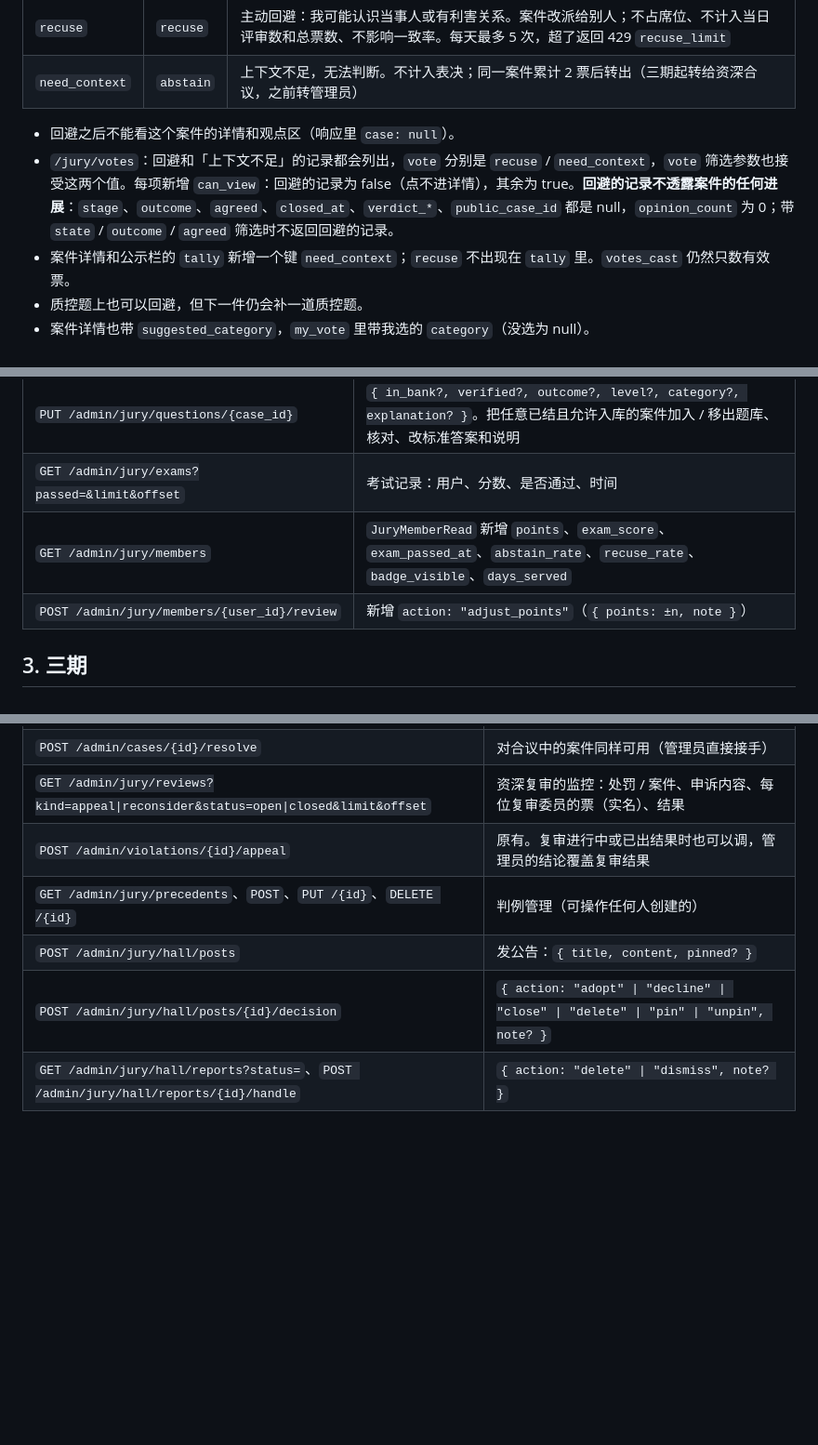
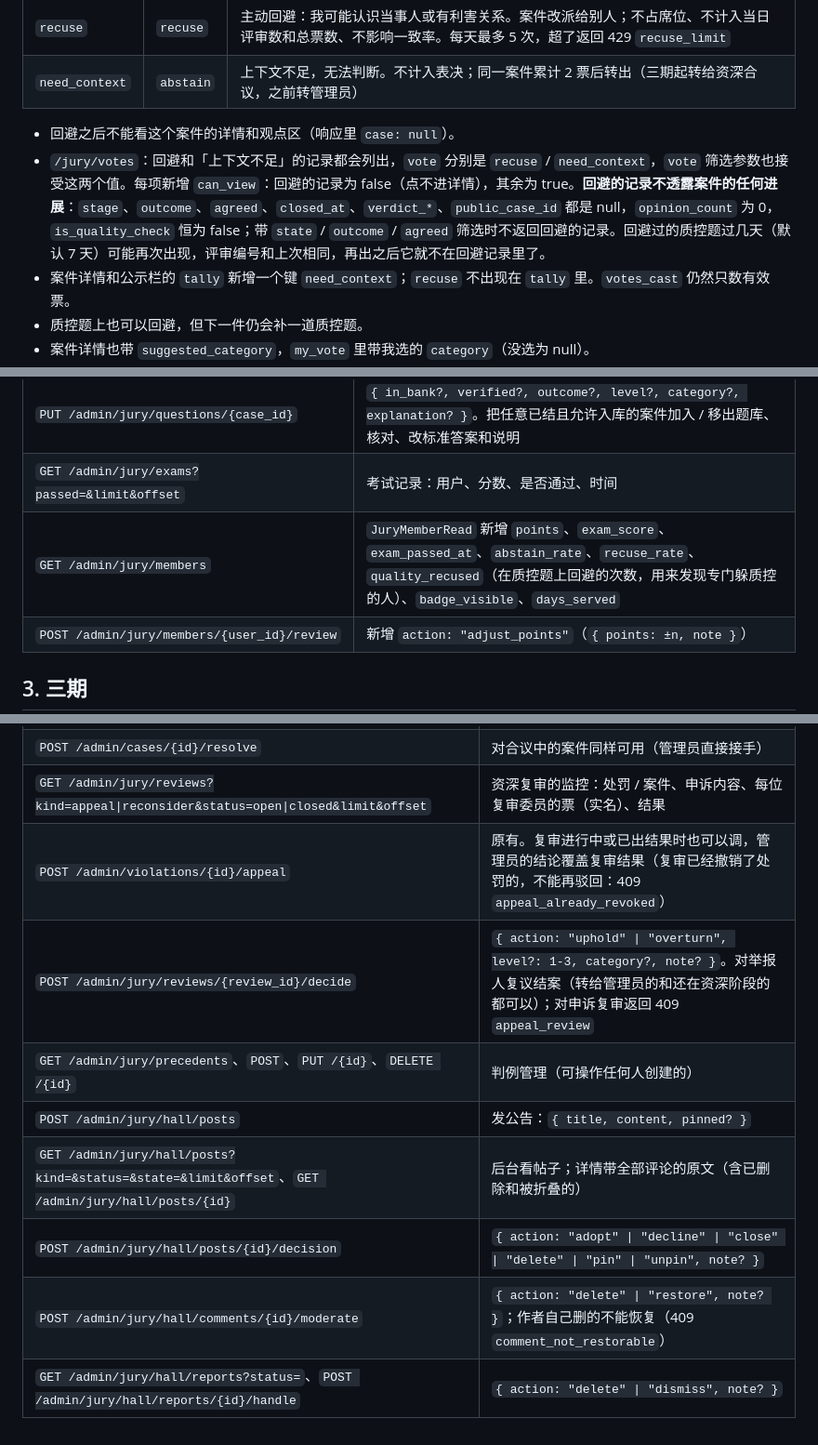
Before and after one commit to kukemc/KukeChat-Server, a Markdown page: docs/jury-v2.md, 3 parts joined by grey strips. Shown at 93% size. GitHub-like rendering; blank space fills up the shorter version.

Commit message:
docs(jury): 契约补齐三期与第二轮修复的实现细节
Co-Authored-By: Claude Opus 5.5 <noreply@anthropic.com>

```diff
--- a/docs/jury-v2.md
+++ b/docs/jury-v2.md
@@ -542,7 +542,7 @@
 | `need_context` | `abstain` | 上下文不足，无法判断。不计入表决；同一案件累计 2 票后转出（三期起转给资深合议，之前转管理员） |
 
 - 回避之后不能看这个案件的详情和观点区（响应里 `case: null`）。
-- `/jury/votes`：回避和「上下文不足」的记录都会列出，`vote` 分别是 `recuse` / `need_context`，`vote` 筛选参数也接受这两个值。每项新增 `can_view`：回避的记录为 false（点不进详情），其余为 true。**回避的记录不透露案件的任何进展**：`stage`、`outcome`、`agreed`、`closed_at`、`verdict_*`、`public_case_id` 都是 null，`opinion_count` 为 0；带 `state` / `outcome` / `agreed` 筛选时不返回回避的记录。
+- `/jury/votes`：回避和「上下文不足」的记录都会列出，`vote` 分别是 `recuse` / `need_context`，`vote` 筛选参数也接受这两个值。每项新增 `can_view`：回避的记录为 false（点不进详情），其余为 true。**回避的记录不透露案件的任何进展**：`stage`、`outcome`、`agreed`、`closed_at`、`verdict_*`、`public_case_id` 都是 null，`opinion_count` 为 0，`is_quality_check` 恒为 false；带 `state` / `outcome` / `agreed` 筛选时不返回回避的记录。回避过的质控题过几天（默认 7 天）可能再次出现，评审编号和上次相同，再出之后它就不在回避记录里了。
 - 案件详情和公示栏的 `tally` 新增一个键 `need_context`；`recuse` 不出现在 `tally` 里。`votes_cast` 仍然只数有效票。
 - 质控题上也可以回避，但下一件仍会补一道质控题。
 - 案件详情也带 `suggested_category`，`my_vote` 里带我选的 `category`（没选为 null）。
@@ -665,7 +665,7 @@
 | `GET /admin/jury/questions/{case_id}` | 题目内容（匿名视图）+ 以上字段 |
 | `PUT /admin/jury/questions/{case_id}` | `{ in_bank?, verified?, outcome?, level?, category?, explanation? }`。把任意已结且允许入库的案件加入 / 移出题库、核对、改标准答案和说明 |
 | `GET /admin/jury/exams?passed=&limit&offset` | 考试记录：用户、分数、是否通过、时间 |
-| `GET /admin/jury/members` | `JuryMemberRead` 新增 `points`、`exam_score`、`exam_passed_at`、`abstain_rate`、`recuse_rate`、`badge_visible`、`days_served` |
+| `GET /admin/jury/members` | `JuryMemberRead` 新增 `points`、`exam_score`、`exam_passed_at`、`abstain_rate`、`recuse_rate`、`quality_recused`（在质控题上回避的次数，用来发现专门躲质控的人）、`badge_visible`、`days_served` |
 | `POST /admin/jury/members/{user_id}/review` | 新增 `action: "adjust_points"`（`{ points: ±n, note }`） |
 
 ## 3. 三期
@@ -959,8 +959,11 @@
 | `GET /admin/cases?queue=panel` | 合议中的案件；`CaseRead.queue` 多一个取值 `panel`，新增 `case_origin`（`report` / `machine`）、`panel_outcome`、`reconsider_status` |
 | `POST /admin/cases/{id}/resolve` | 对合议中的案件同样可用（管理员直接接手） |
 | `GET /admin/jury/reviews?kind=appeal\|reconsider&status=open\|closed&limit&offset` | 资深复审的监控：处罚 / 案件、申诉内容、每位复审委员的票（实名）、结果 |
-| `POST /admin/violations/{id}/appeal` | 原有。复审进行中或已出结果时也可以调，管理员的结论覆盖复审结果 |
+| `POST /admin/violations/{id}/appeal` | 原有。复审进行中或已出结果时也可以调，管理员的结论覆盖复审结果（复审已经撤销了处罚的，不能再驳回：409 `appeal_already_revoked`） |
+| `POST /admin/jury/reviews/{review_id}/decide` | `{ action: "uphold" \| "overturn", level?: 1-3, category?, note? }`。对举报人复议结案（转给管理员的和还在资深阶段的都可以）；对申诉复审返回 409 `appeal_review` |
 | `GET /admin/jury/precedents`、`POST`、`PUT /{id}`、`DELETE /{id}` | 判例管理（可操作任何人创建的） |
 | `POST /admin/jury/hall/posts` | 发公告：`{ title, content, pinned? }` |
+| `GET /admin/jury/hall/posts?kind=&status=&state=&limit&offset`、`GET /admin/jury/hall/posts/{id}` | 后台看帖子；详情带全部评论的原文（含已删除和被折叠的） |
 | `POST /admin/jury/hall/posts/{id}/decision` | `{ action: "adopt" \| "decline" \| "close" \| "delete" \| "pin" \| "unpin", note? }` |
+| `POST /admin/jury/hall/comments/{id}/moderate` | `{ action: "delete" \| "restore", note? }`；作者自己删的不能恢复（409 `comment_not_restorable`） |
 | `GET /admin/jury/hall/reports?status=`、`POST /admin/jury/hall/reports/{id}/handle` | `{ action: "delete" \| "dismiss", note? }` |
```
Also changed, not shown: other parts of docs/jury-v2.md (+1 -1 lines).
